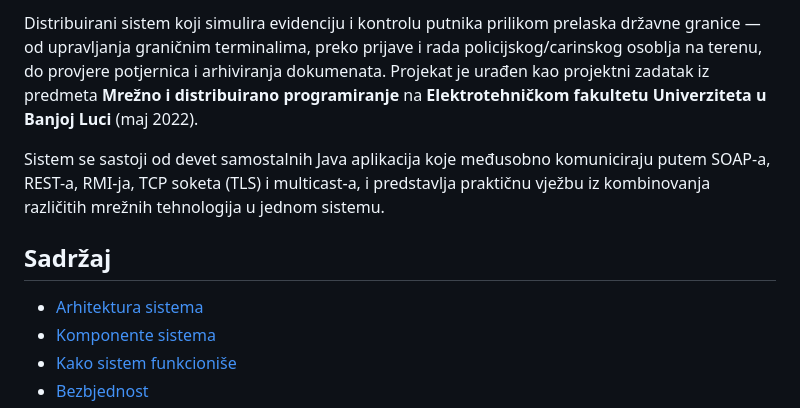
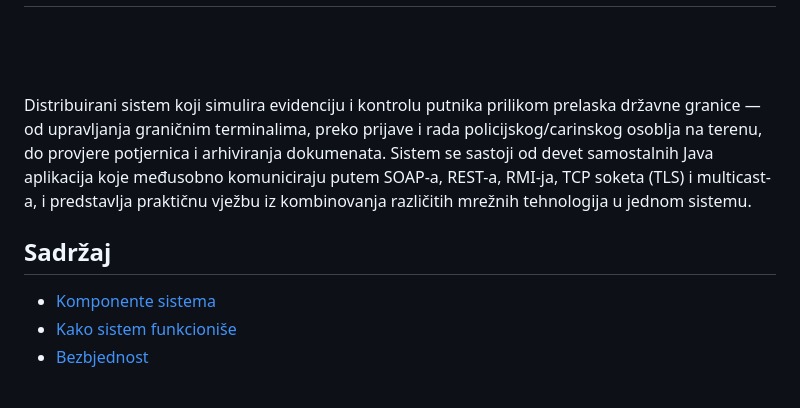
Before and after one commit to VukovicSvetozar/border-crossing-control-system, a Markdown page: README.md, the part around one of its changes. Drawn GitHub-style.

```diff
--- a/README.md
+++ b/README.md
@@ -2,11 +9,11 @@
 
-Distribuirani sistem koji simulira evidenciju i kontrolu putnika prilikom prelaska državne granice — od upravljanja graničnim terminalima, preko prijave i rada policijskog/carinskog osoblja na terenu, do provjere potjernica i arhiviranja dokumenata. Projekat je urađen kao projektni zadatak iz predmeta **Mrežno i distribuirano programiranje** na **Elektrotehničkom fakultetu Univerziteta u Banjoj Luci** (maj 2022).
+<div style="page-break-before: always;"></div>
 
+Distribuirani sistem koji simulira evidenciju i kontrolu putnika prilikom prelaska državne granice — od upravljanja graničnim terminalima, preko prijave i rada policijskog/carinskog osoblja na terenu, do provjere potjernica i arhiviranja dokumenata.
 Sistem se sastoji od devet samostalnih Java aplikacija koje međusobno komuniciraju putem SOAP-a, REST-a, RMI-ja, TCP soketa (TLS) i multicast-a, i predstavlja praktičnu vježbu iz kombinovanja različitih mrežnih tehnologija u jednom sistemu.
 
 ## Sadržaj
 
-- [Arhitektura sistema](#arhitektura-sistema)
 - [Komponente sistema](#komponente-sistema)
 - [Kako sistem funkcioniše](#kako-sistem-funkcioniše)
 - [Bezbjednost](#bezbjednost)
```
Also changed, not shown: other parts of README.md (+8 -43 lines).
